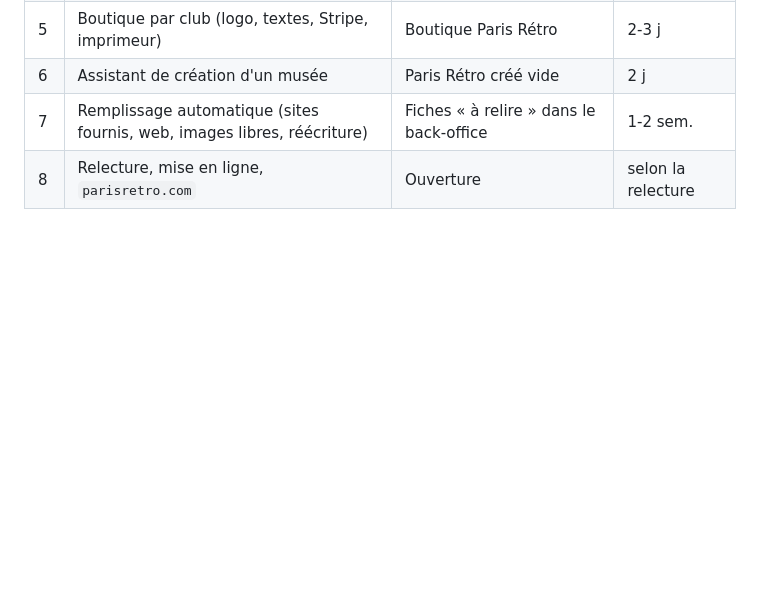
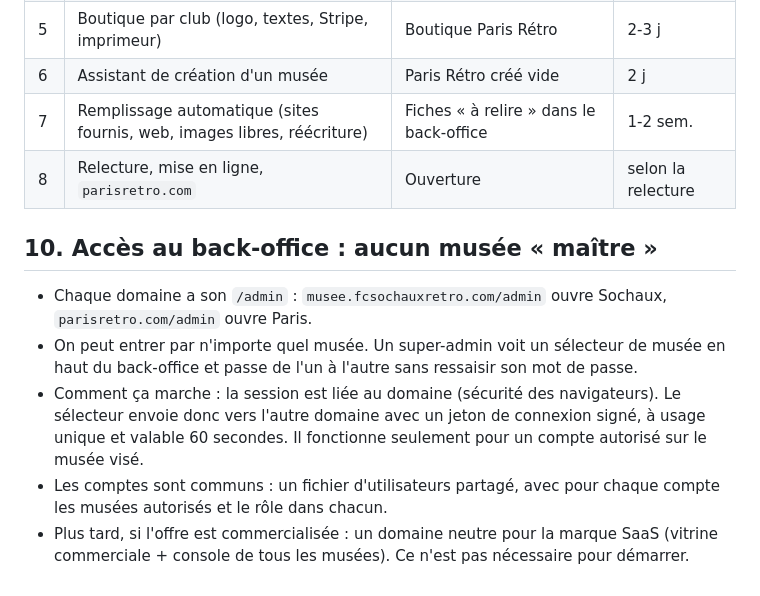
Before and after one commit to ftholomier/poubelle, a Markdown page: docs/PROJET-SAAS-MUSEE.md, the part around the change. Rendered like a GitHub page; blank space fills up the shorter version.

Commit message:
Docs SaaS : accès au back-office depuis n'importe quel musée, bascule par jeton
Co-Authored-By: Claude Opus 5.5 <noreply@anthropic.com>
Claude-Session: https://claude.ai/code/session_01Fw6UgWNFSsiGaJDezd8UB1

```diff
--- a/docs/PROJET-SAAS-MUSEE.md
+++ b/docs/PROJET-SAAS-MUSEE.md
@@ -179,3 +179,11 @@ Revenus possibles : abonnement, commission sur les ventes de la boutique de chaq
 | 6 | Assistant de création d'un musée | Paris Rétro créé vide | 2 j |
 | 7 | Remplissage automatique (sites fournis, web, images libres, réécriture) | Fiches « à relire » dans le back-office | 1-2 sem. |
 | 8 | Relecture, mise en ligne, `parisretro.com` | Ouverture | selon la relecture |
+
+## 10. Accès au back-office : aucun musée « maître »
+
+- Chaque domaine a son `/admin` : `musee.fcsochauxretro.com/admin` ouvre Sochaux, `parisretro.com/admin` ouvre Paris.
+- On peut entrer par n'importe quel musée. Un super-admin voit un sélecteur de musée en haut du back-office et passe de l'un à l'autre sans ressaisir son mot de passe.
+- Comment ça marche : la session est liée au domaine (sécurité des navigateurs). Le sélecteur envoie donc vers l'autre domaine avec un jeton de connexion signé, à usage unique et valable 60 secondes. Il fonctionne seulement pour un compte autorisé sur le musée visé.
+- Les comptes sont communs : un fichier d'utilisateurs partagé, avec pour chaque compte les musées autorisés et le rôle dans chacun.
+- Plus tard, si l'offre est commercialisée : un domaine neutre pour la marque SaaS (vitrine commerciale + console de tous les musées). Ce n'est pas nécessaire pour démarrer.
```
